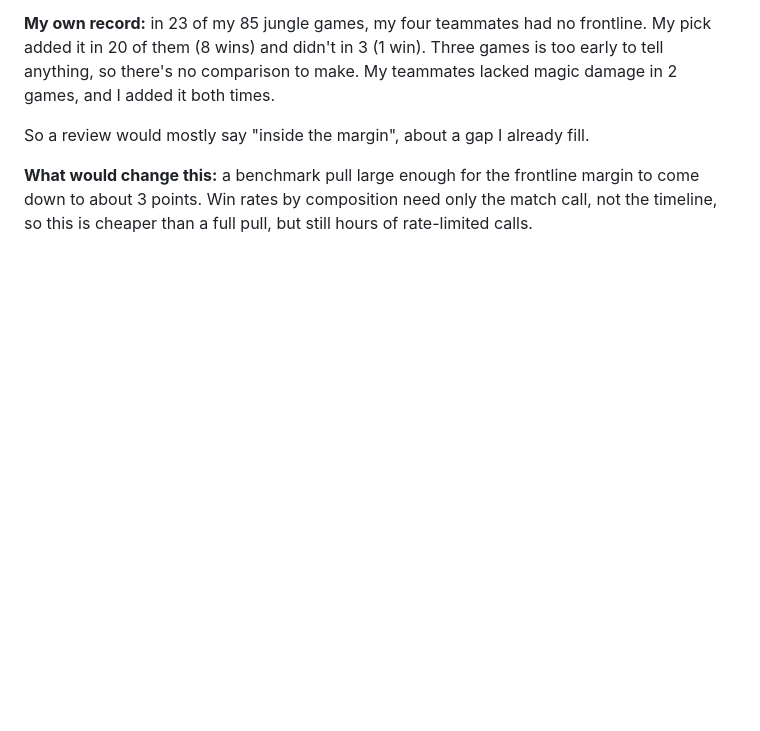
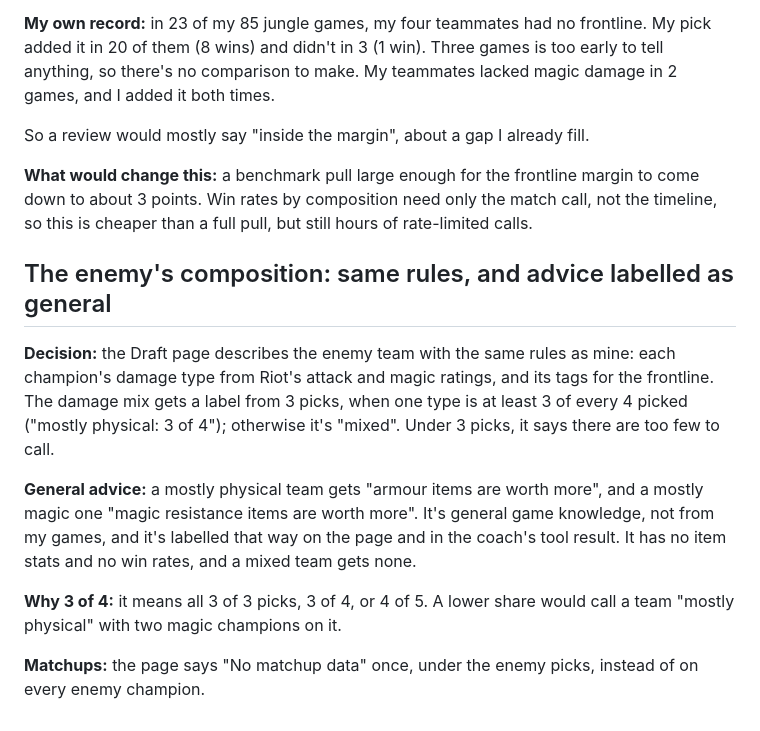
Before and after one commit to yuval3434/League-Of-Legends-Coach, a Markdown page: DECISIONS.md, the part around the change. GitHub-like rendering; blank space fills up the shorter version.

```diff
--- a/DECISIONS.md
+++ b/DECISIONS.md
@@ -559,3 +559,23 @@ So a review would mostly say "inside the margin", about a gap I already fill.
 margin to come down to about 3 points. Win rates by composition need only the
 match call, not the timeline, so this is cheaper than a full pull, but still
 hours of rate-limited calls.
+
+## The enemy's composition: same rules, and advice labelled as general
+
+**Decision:** the Draft page describes the enemy team with the same rules as
+mine: each champion's damage type from Riot's attack and magic ratings, and
+its tags for the frontline. The damage mix gets a label from 3 picks, when one
+type is at least 3 of every 4 picked ("mostly physical: 3 of 4"); otherwise
+it's "mixed". Under 3 picks, it says there are too few to call.
+
+**General advice:** a mostly physical team gets "armour items are worth more",
+and a mostly magic one "magic resistance items are worth more". It's general
+game knowledge, not from my games, and it's labelled that way on the page and
+in the coach's tool result. It has no item stats and no win rates, and a mixed
+team gets none.
+
+**Why 3 of 4:** it means all 3 of 3 picks, 3 of 4, or 4 of 5. A lower share would call a team "mostly physical" with
+two magic champions on it.
+
+**Matchups:** the page says "No matchup data" once, under the enemy picks,
+instead of on every enemy champion.
```
Also changed, not shown: README.md (+15 -4 lines), docs/screens/draft.png, 8 other files.
